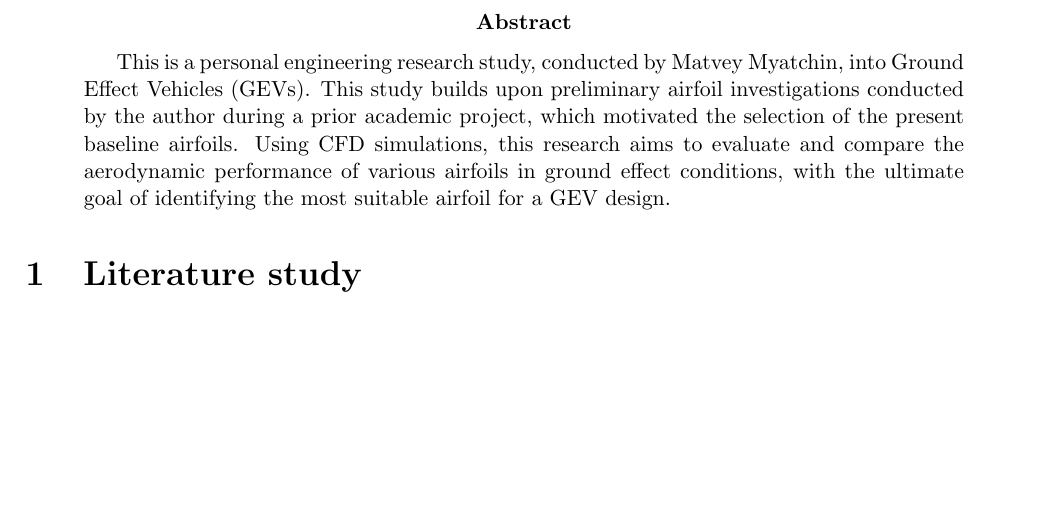
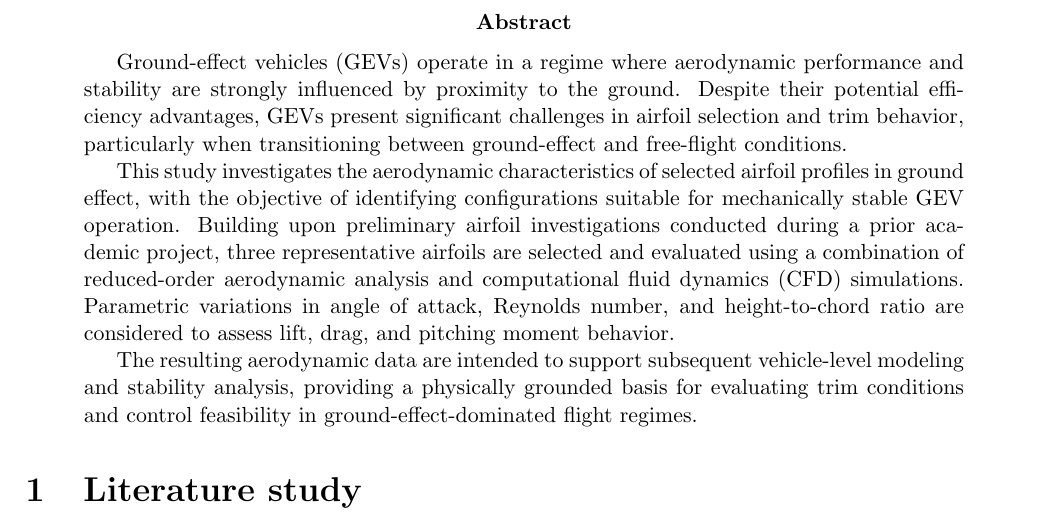
Before and after one commit to matveymyatchin-mansur/GEV-project, a LaTeX paper (main.tex, which reads latex/sections/abstract.tex): part of page 1 of 3, cut so that both start at the same text, the shorter picture padded with empty space. Compiled offline with pdfLaTeX.

Commit message:
abstract finished, pdf posting to git altered

```diff
--- a/latex/sections/abstract.tex
+++ b/latex/sections/abstract.tex
@@ -3,5 +3,9 @@
 % Abstract to be finished later.
 
 \begin{abstract}
-    This is a personal engineering research study, conducted by Matvey Myatchin, into Ground Effect Vehicles (GEVs). This study builds upon preliminary airfoil investigations conducted by the author during a prior academic project, which motivated the selection of the present baseline airfoils. Using CFD simulations, this research aims to evaluate and compare the aerodynamic performance of various airfoils in ground effect conditions, with the ultimate goal of identifying the most suitable airfoil for a GEV design.
+Ground-effect vehicles (GEVs) operate in a regime where aerodynamic performance and stability are strongly influenced by proximity to the ground. Despite their potential efficiency advantages, GEVs present significant challenges in airfoil selection and trim behavior, particularly when transitioning between ground-effect and free-flight conditions.
+
+This study investigates the aerodynamic characteristics of selected airfoil profiles in ground effect, with the objective of identifying configurations suitable for mechanically stable GEV operation. Building upon preliminary airfoil investigations conducted during a prior academic project, three representative airfoils are selected and evaluated using a combination of reduced-order aerodynamic analysis and computational fluid dynamics (CFD) simulations. Parametric variations in angle of attack, Reynolds number, and height-to-chord ratio are considered to assess lift, drag, and pitching moment behavior.
+
+The resulting aerodynamic data are intended to support subsequent vehicle-level modeling and stability analysis, providing a physically grounded basis for evaluating trim conditions and control feasibility in ground-effect-dominated flight regimes.
 \end{abstract}
```
Also changed, not shown: PROJECT_OUTLINE.md (+2 -0 lines), 1 other file.
